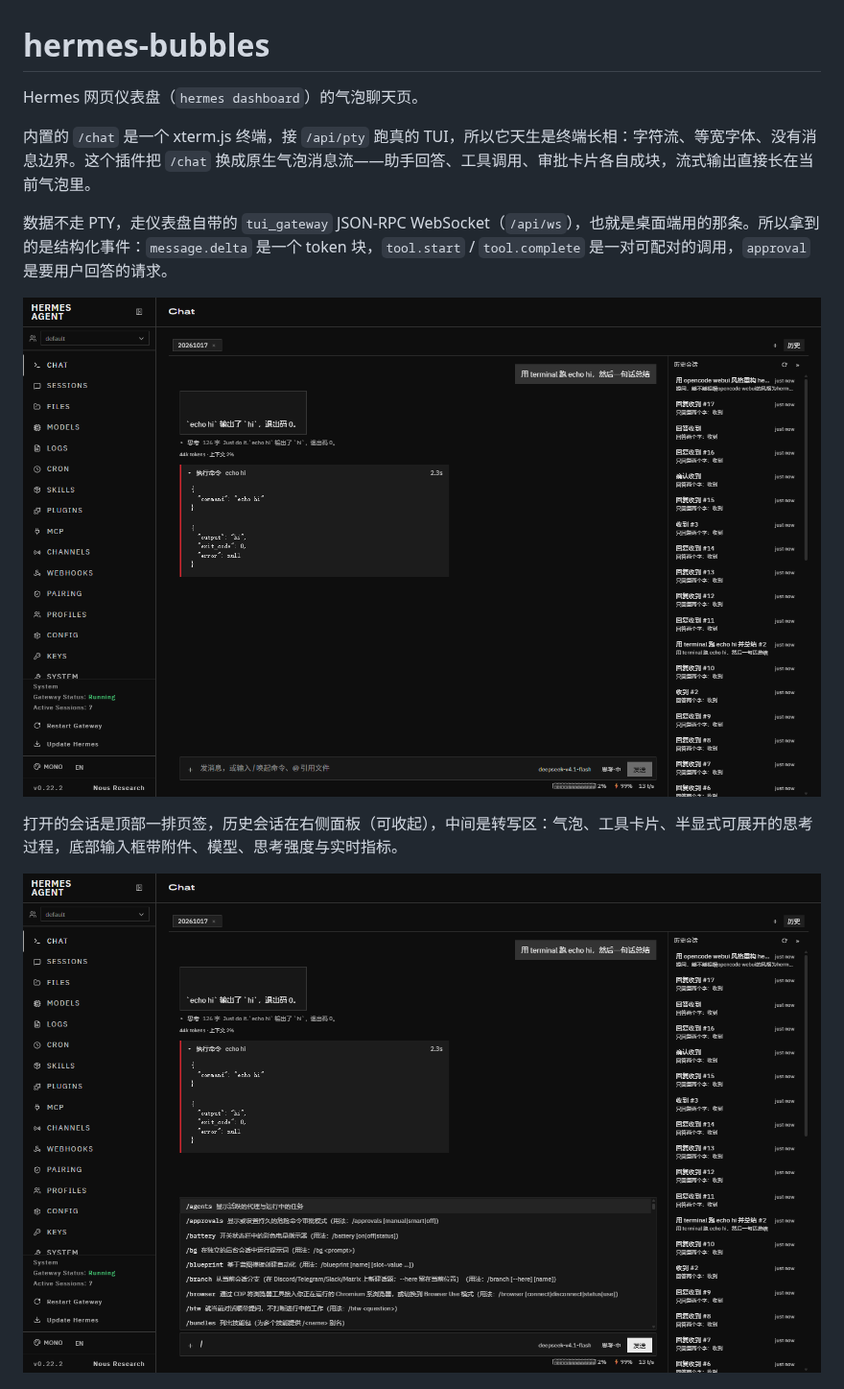
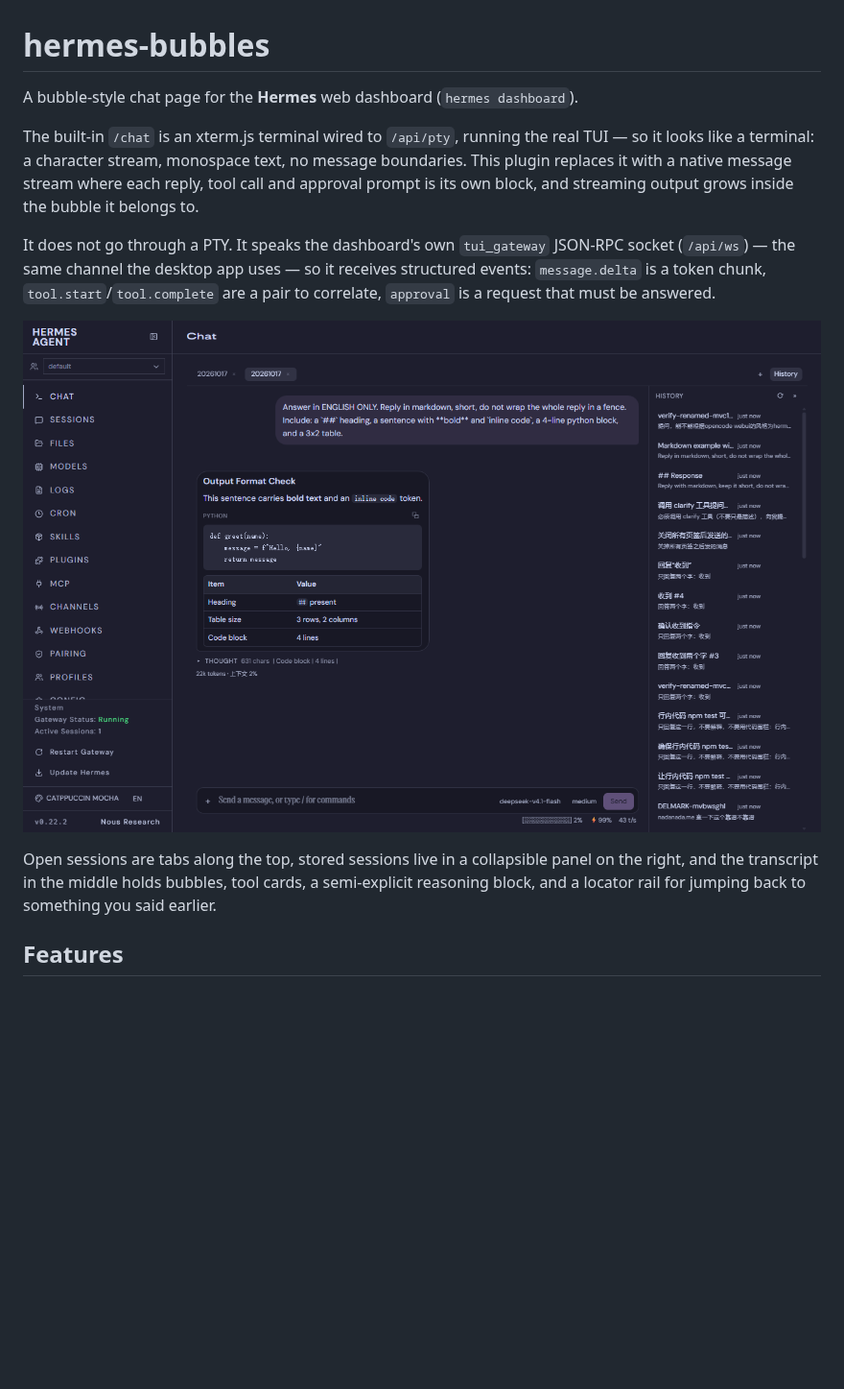
Before and after one commit to NaimioChan/hermes-bubbles, a Markdown page: README.md, the part around one of its changes. Shown at 96% size. Rendered like a GitHub page; pictures changed too: docs/assets/hero.png (added), docs/assets/slash-menu.png; blank space fills up the shorter version.

```diff
--- a/README.md
+++ b/README.md
@@ -1,14 +1,14 @@
 # hermes-bubbles
 
-Hermes 网页仪表盘（`hermes dashboard`）的气泡聊天页。
+A bubble-style chat page for the **Hermes** web dashboard (`hermes dashboard`).
 
-内置的 `/chat` 是一个 xterm.js 终端，接 `/api/pty` 跑真的 TUI，所以它天生是终端长相：字符流、等宽字体、没有消息边界。这个插件把 `/chat` 换成原生气泡消息流——助手回答、工具调用、审批卡片各自成块，流式输出直接长在当前气泡里。
+The built-in `/chat` is an xterm.js terminal wired to `/api/pty`, running the real TUI — so it looks like a terminal: a character stream, monospace text, no message boundaries. This plugin replaces it with a native message stream where each reply, tool call and approval prompt is its own block, and streaming output grows inside the bubble it belongs to.
 
-数据不走 PTY，走仪表盘自带的 `tui_gateway` JSON-RPC WebSocket（`/api/ws`），也就是桌面端用的那条。所以拿到的是结构化事件：`message.delta` 是一个 token 块，`tool.start` / `tool.complete` 是一对可配对的调用，`approval` 是要用户回答的请求。
+It does not go through a PTY. It speaks the dashboard's own `tui_gateway` JSON-RPC socket (`/api/ws`) — the same channel the desktop app uses — so it receives structured events: `message.delta` is a token chunk, `tool.start`/`tool.complete` are a pair to correlate, `approval` is a request that must be answered.
 
-![气泡聊天页](docs/assets/chat-bubbles.png)
+![hermes-bubbles chat page](docs/assets/hero.png)
 
-打开的会话是顶部一排页签，历史会话在右侧面板（可收起），中间是转写区：气泡、工具卡片、半显式可展开的思考过程，底部输入框带附件、模型、思考强度与实时指标。
+Open sessions are tabs along the top, stored sessions live in a collapsible panel on the right, and the transcript in the middle holds bubbles, tool cards, a semi-explicit reasoning block, and a locator rail for jumping back to something you said earlier.
 
-![斜杠命令菜单](docs/assets/slash-menu.png)
+## Features
 
```
Also changed, not shown: other parts of README.md (+116 -134 lines), README.zh-CN.md (added, +188 -0 lines).
